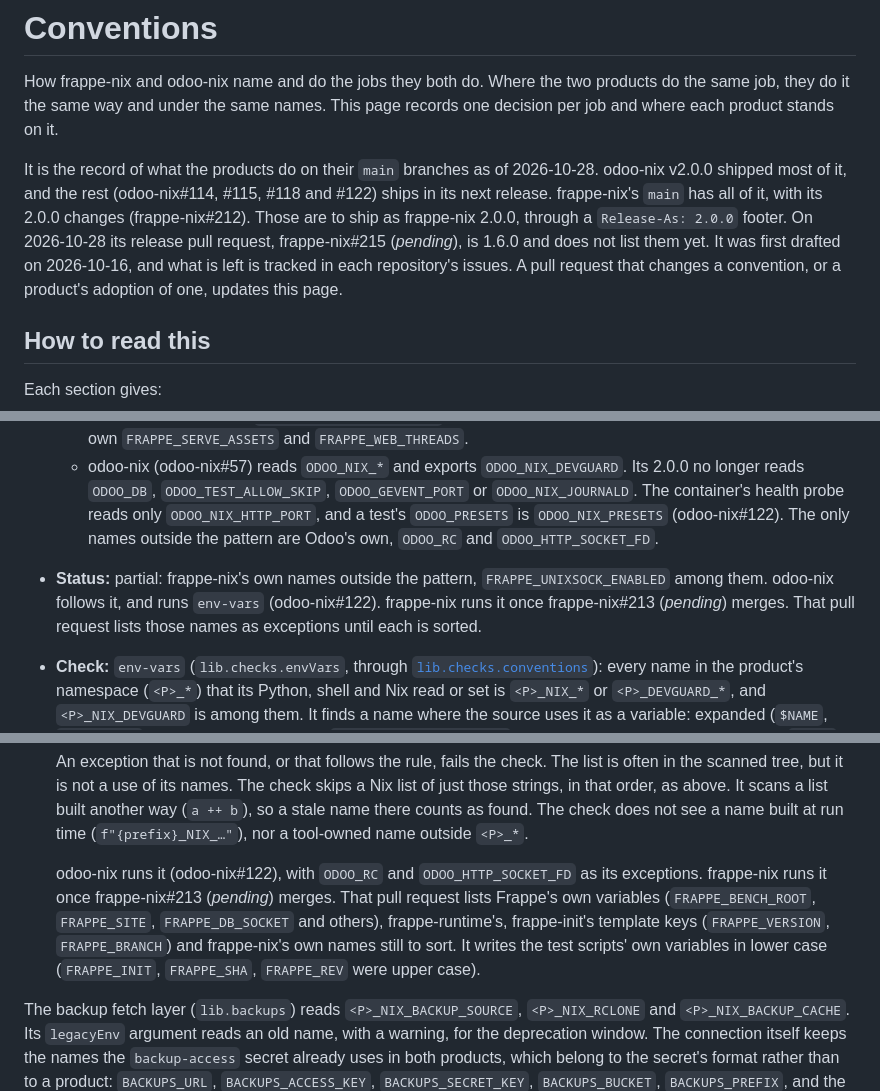
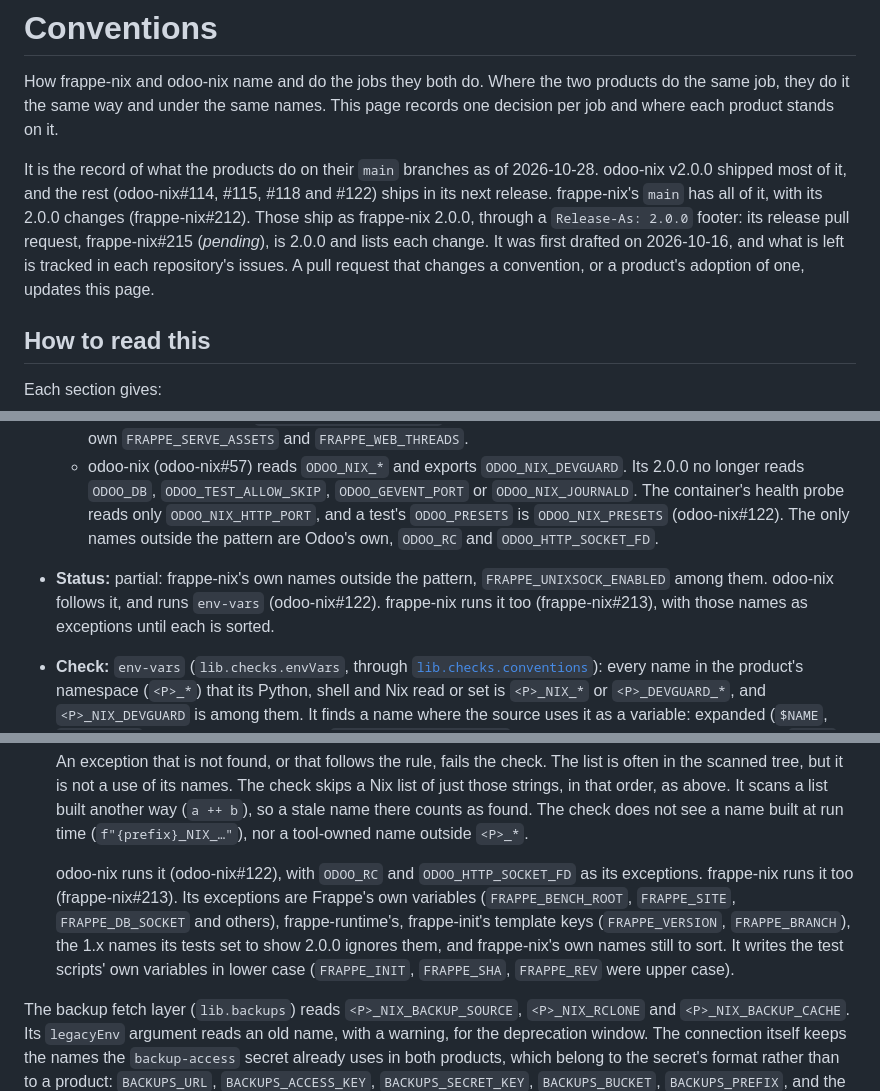
Before and after one commit to Avunu/python-devops-nix, a Markdown page: docs/conventions.md, 3 parts joined by grey strips. GitHub-like rendering.

Commit message:
docs(conventions): frappe-nix runs the conformance checks, and its release pull request is 2.0.0 (#44)
frappe-nix#213 registers lib.checks.conventions, so env-vars and the
Tests section no longer wait on it. frappe-nix#215 is now release 2.0.0
and lists each of frappe-nix#212's changes.

Co-authored-by: Claude Opus 5.5 <noreply@anthropic.com>

````diff
--- a/docs/conventions.md
+++ b/docs/conventions.md
@@ -10,7 +10,7 @@ updated: 2026-10-28
 
 How frappe-nix and odoo-nix name and do the jobs they both do. Where the two products do the same job, they do it the same way and under the same names. This page records one decision per job and where each product stands on it.
 
-It is the record of what the products do on their `main` branches as of 2026-10-28. odoo-nix v2.0.0 shipped most of it, and the rest (odoo-nix#114, #115, #118 and #122) ships in its next release. frappe-nix's `main` has all of it, with its 2.0.0 changes (frappe-nix#212). Those are to ship as frappe-nix 2.0.0, through a `Release-As: 2.0.0` footer. On 2026-10-28 its release pull request, frappe-nix#215 (_pending_), is 1.6.0 and does not list them yet. It was first drafted on 2026-10-16, and what is left is tracked in each repository's issues. A pull request that changes a convention, or a product's adoption of one, updates this page.
+It is the record of what the products do on their `main` branches as of 2026-10-28. odoo-nix v2.0.0 shipped most of it, and the rest (odoo-nix#114, #115, #118 and #122) ships in its next release. frappe-nix's `main` has all of it, with its 2.0.0 changes (frappe-nix#212). Those ship as frappe-nix 2.0.0, through a `Release-As: 2.0.0` footer: its release pull request, frappe-nix#215 (_pending_), is 2.0.0 and lists each change. It was first drafted on 2026-10-16, and what is left is tracked in each repository's issues. A pull request that changes a convention, or a product's adoption of one, updates this page.
 
 ## How to read this
 
@@ -47,7 +47,7 @@ nixpkgs is not consistent about the option for an app's public hostname (nextclo
 -   **Adopted:**
     -   frappe-nix (frappe-nix#123) exports `FRAPPE_NIX_DEVGUARD` and reads `FRAPPE_NIX_RESTORE_ALLOW_UNGUARDED`, `FRAPPE_NIX_BACKUP_SOURCE`, `FRAPPE_NIX_RCLONE` (`FRAPPE_NIX_MC` until minio-client went) and `FRAPPE_NIX_BACKUP_CACHE`. The old names (`FRAPPE_RESTORE_ALLOW_UNGUARDED`, `FRAPPE_BACKUP_SOURCE`, `FRAPPE_BACKUP_MC`, `FRAPPE_BACKUP_CACHE`, `FRAPPE_OFFLINE_MIGRATE*`, `FRAPPE_BENCH_UPDATE_FORCE` and others) were read with a warning through 1.x, and 2.0.0 no longer reads them (frappe-nix#212). `FRAPPE_UNIXSOCK_ENABLED` is still outside the pattern, and frappe-runtime reads its own `FRAPPE_SERVE_ASSETS` and `FRAPPE_WEB_THREADS`.
     -   odoo-nix (odoo-nix#57) reads `ODOO_NIX_*` and exports `ODOO_NIX_DEVGUARD`. Its 2.0.0 no longer reads `ODOO_DB`, `ODOO_TEST_ALLOW_SKIP`, `ODOO_GEVENT_PORT` or `ODOO_NIX_JOURNALD`. The container's health probe reads only `ODOO_NIX_HTTP_PORT`, and a test's `ODOO_PRESETS` is `ODOO_NIX_PRESETS` (odoo-nix#122). The only names outside the pattern are Odoo's own, `ODOO_RC` and `ODOO_HTTP_SOCKET_FD`.
--   **Status:** partial: frappe-nix's own names outside the pattern, `FRAPPE_UNIXSOCK_ENABLED` among them. odoo-nix follows it, and runs `env-vars` (odoo-nix#122). frappe-nix runs it once frappe-nix#213 (_pending_) merges. That pull request lists those names as exceptions until each is sorted.
+-   **Status:** partial: frappe-nix's own names outside the pattern, `FRAPPE_UNIXSOCK_ENABLED` among them. odoo-nix follows it, and runs `env-vars` (odoo-nix#122). frappe-nix runs it too (frappe-nix#213), with those names as exceptions until each is sorted.
 -   **Check:** `env-vars` (`lib.checks.envVars`, through [`lib.checks.conventions`](#tests)): every name in the product's namespace (`<P>_*`) that its Python, shell and Nix read or set is `<P>_NIX_*` or `<P>_DEVGUARD_*`, and `<P>_NIX_DEVGUARD` is among them. It finds a name where the source uses it as a variable: expanded (`$NAME`, `${NAME:-…}`), as a whole string literal (`os.environ.get("NAME")`, or a helper of the product's own), set (`NAME=`, `export`, `unset`, makeWrapper's `--set`), or as a Nix attribute (`env.NAME = …`). A name on a comment line, inside a longer string or as a Python constant does not count. `$NAME` counts anywhere, a docstring's too. No scan can tell what a name is for, so two kinds of name count that are not the environment's. One is a quoted template key (frappe-init's `"FRAPPE_VERSION": st.version`). The other is a shell script's own variable (`FRAPPE_SHA="$(git rev-parse HEAD)"` in a test). A script writes its own variables in lower case. A product lists the framework's own variables, an old name its tests set to show it is no longer read, and names that are not variables, such as a template's keys, in `envVars.exceptions`. It lists the directories not to scan, such as fixtures, in `envVars.ignore`:
 
     ```nix
@@ -60,7 +60,7 @@ nixpkgs is not consistent about the option for an app's public hostname (nextclo
 
     An exception that is not found, or that follows the rule, fails the check. The list is often in the scanned tree, but it is not a use of its names. The check skips a Nix list of just those strings, in that order, as above. It scans a list built another way (`a ++ b`), so a stale name there counts as found. The check does not see a name built at run time (`f"{prefix}_NIX_…"`), nor a tool-owned name outside `<P>_*`.
 
-    odoo-nix runs it (odoo-nix#122), with `ODOO_RC` and `ODOO_HTTP_SOCKET_FD` as its exceptions. frappe-nix runs it once frappe-nix#213 (_pending_) merges. That pull request lists Frappe's own variables (`FRAPPE_BENCH_ROOT`, `FRAPPE_SITE`, `FRAPPE_DB_SOCKET` and others), frappe-runtime's, frappe-init's template keys (`FRAPPE_VERSION`, `FRAPPE_BRANCH`) and frappe-nix's own names still to sort. It writes the test scripts' own variables in lower case (`FRAPPE_INIT`, `FRAPPE_SHA`, `FRAPPE_REV` were upper case).
+    odoo-nix runs it (odoo-nix#122), with `ODOO_RC` and `ODOO_HTTP_SOCKET_FD` as its exceptions. frappe-nix runs it too (frappe-nix#213). Its exceptions are Frappe's own variables (`FRAPPE_BENCH_ROOT`, `FRAPPE_SITE`, `FRAPPE_DB_SOCKET` and others), frappe-runtime's, frappe-init's template keys (`FRAPPE_VERSION`, `FRAPPE_BRANCH`), the 1.x names its tests set to show 2.0.0 ignores them, and frappe-nix's own names still to sort. It writes the test scripts' own variables in lower case (`FRAPPE_INIT`, `FRAPPE_SHA`, `FRAPPE_REV` were upper case).
 
 The backup fetch layer (`lib.backups`) reads `<P>_NIX_BACKUP_SOURCE`, `<P>_NIX_RCLONE` and `<P>_NIX_BACKUP_CACHE`. Its `legacyEnv` argument reads an old name, with a warning, for the deprecation window. The connection itself keeps the names the `backup-access` secret already uses in both products, which belong to the secret's format rather than to a product: `BACKUPS_URL`, `BACKUPS_ACCESS_KEY`, `BACKUPS_SECRET_KEY`, `BACKUPS_BUCKET`, `BACKUPS_PREFIX`, and the optional `BACKUPS_REGION`, which the layer otherwise reads from `BACKUPS_URL`'s host name.
 
````
Also changed, not shown: other parts of docs/conventions.md (+2 -2 lines).
